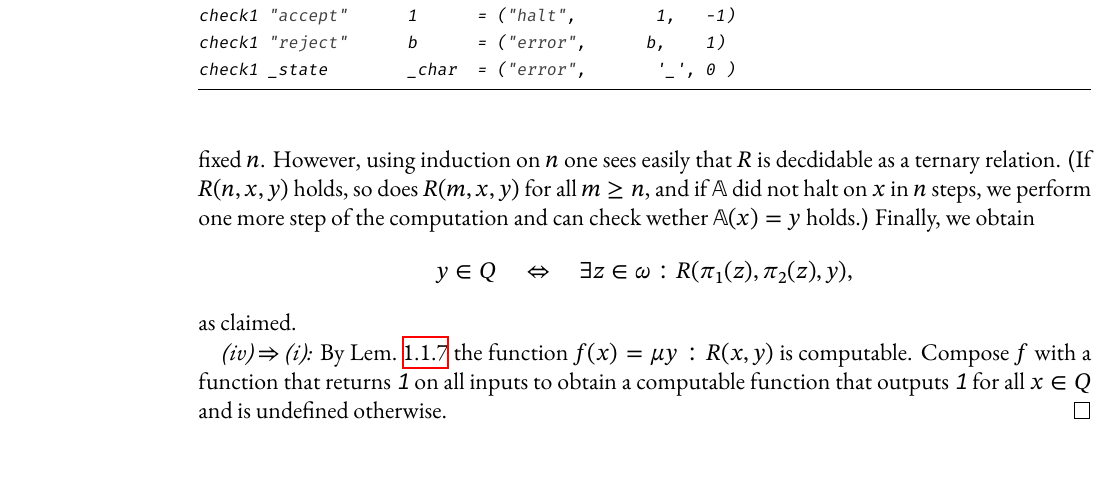
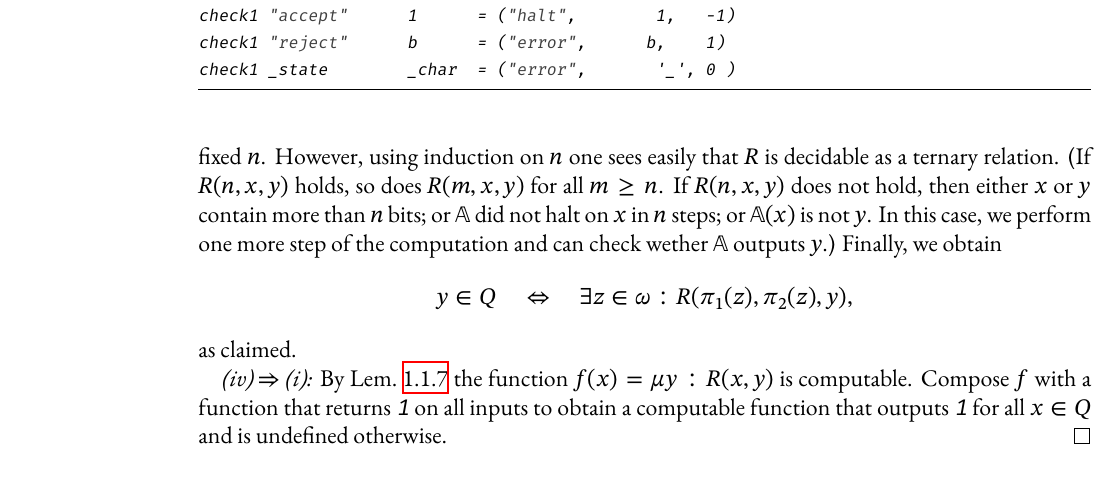
Before and after one commit to tim6her/h10-over-rings-of-integers, a LaTeX thesis (Herbstrith-H10_over_AI.tex, which reads contents/01-01_prerequisites_from_tcs.tex): part of page 18 of 59, cut so that both start at the same text. Compiled offline with XeLaTeX.

Commit message:
Small fix for TCS

```diff
--- a/contents/01-01_prerequisites_from_tcs.tex
+++ b/contents/01-01_prerequisites_from_tcs.tex
@@ -744,11 +744,13 @@ sets.
   \]
   Note that for a fixed integer \(n\) the relation can contain at most \(2^{n +
   1}\) triples. Thus, \(R\) is decidable for fixed \(n\). However, using
-  induction on \(n\) one sees easily that \(R\) is decdidable as a ternary
-  relation. (If \(R(n, x, y)\) holds, so does \(R(m, x, y)\) for all \(m ≥ n\),
-  and if \(\mathbb{A}\) did not halt on \(x\) in \(n\) steps, we perform one
-  more step of the computation and can check wether \(\mathbb{A}(x) = y\)
-  holds.) Finally, we obtain
+  induction on \(n\) one sees easily that \(R\) is decidable as a ternary
+  relation. (If \(R(n, x, y)\) holds, so does \(R(m, x, y)\) for all \(m ≥ n\).
+  If \(R(n, x, y)\) does not hold, then either \(x\) or \(y\) contain more than
+  \(n\) bits; or \(\mathbb{A}\) did not halt on \(x\) in \(n\) steps; or
+  \(\mathbb{A}(x)\) is not \(y\). In this case, we perform one more step of the
+  computation and can check wether \(\mathbb{A}\) outputs \(y\).) Finally, we
+  obtain
   \[
     y ∈ Q \quad ⇔ \quad ∃ z ∈ ω: R(π_1(z), π_2(z), y),
   \]
```
